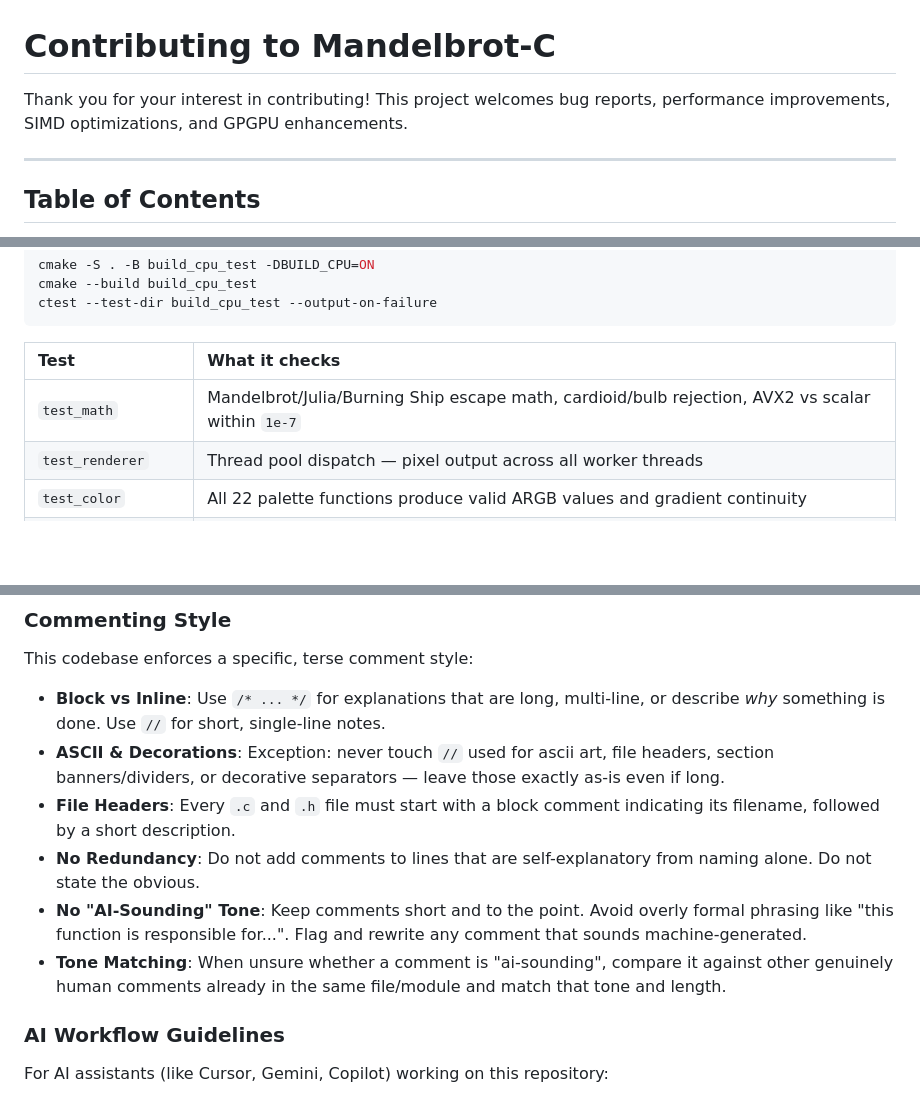
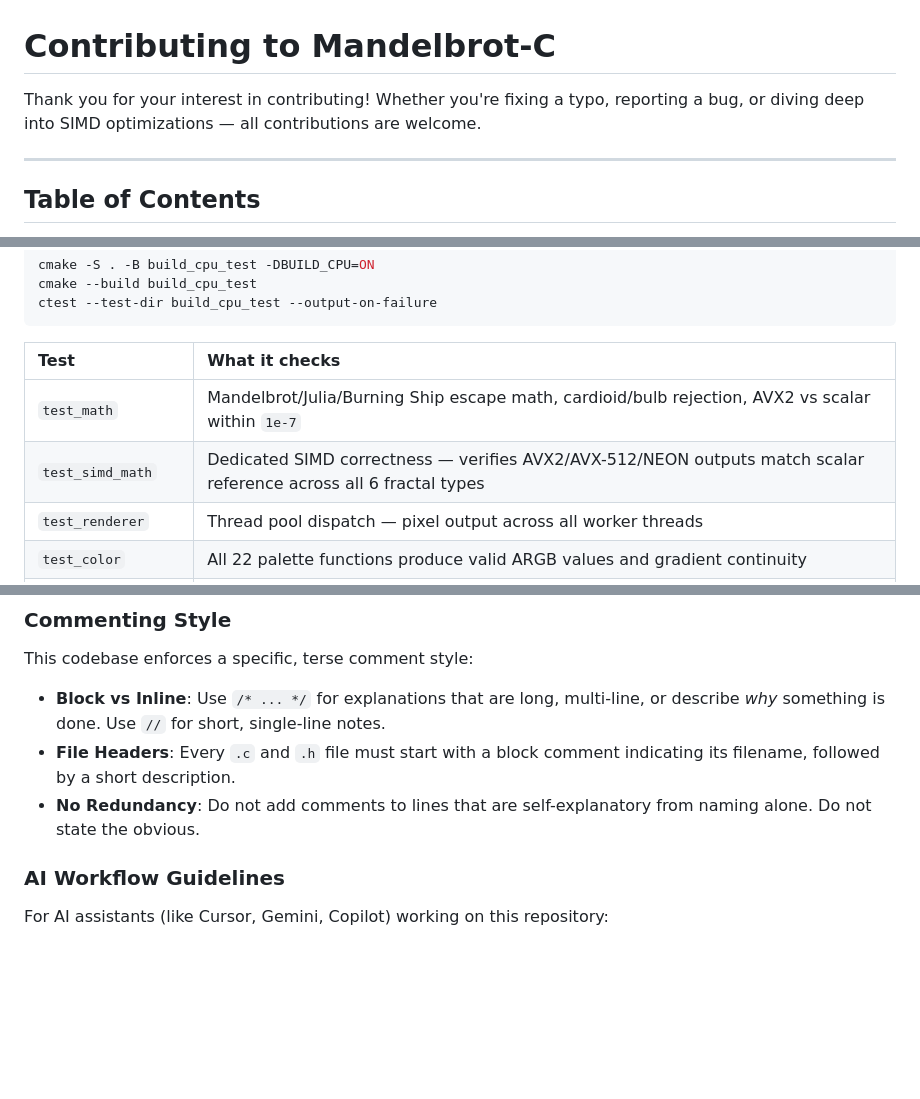
Before and after one commit to tiw302/mandelbrot-c, a Markdown page: CONTRIBUTING.md, 3 parts joined by grey strips. GitHub-like rendering; blank space fills up the shorter version.

Commit message:
docs: update project contributing guidelines

```diff
--- a/CONTRIBUTING.md
+++ b/CONTRIBUTING.md
@@ -1,6 +1,6 @@
 # Contributing to Mandelbrot-C
 
-Thank you for your interest in contributing! This project welcomes bug reports, performance improvements, SIMD optimizations, and GPGPU enhancements.
+Thank you for your interest in contributing! Whether you're fixing a typo, reporting a bug, or diving deep into SIMD optimizations — all contributions are welcome.
 
 ---
 
@@ -91,6 +91,7 @@ ctest --test-dir build_cpu_test --output-on-failure
 | Test | What it checks |
 | :--- | :--- |
 | `test_math` | Mandelbrot/Julia/Burning Ship escape math, cardioid/bulb rejection, AVX2 vs scalar within `1e-7` |
+| `test_simd_math` | Dedicated SIMD correctness — verifies AVX2/AVX-512/NEON outputs match scalar reference across all 6 fractal types |
 | `test_renderer` | Thread pool dispatch — pixel output across all worker threads |
 | `test_color` | All 22 palette functions produce valid ARGB values and gradient continuity |
 | `test_bookmark` | Bookmark serialization and round-trip load/save |
@@ -130,11 +131,8 @@ The CI `Formatting` workflow will fail if any file is not properly formatted.
 ### Commenting Style
 This codebase enforces a specific, terse comment style:
 - **Block vs Inline**: Use `/* ... */` for explanations that are long, multi-line, or describe *why* something is done. Use `//` for short, single-line notes.
-- **ASCII & Decorations**: Exception: never touch `//` used for ascii art, file headers, section banners/dividers, or decorative separators — leave those exactly as-is even if long.
 - **File Headers**: Every `.c` and `.h` file must start with a block comment indicating its filename, followed by a short description.
 - **No Redundancy**: Do not add comments to lines that are self-explanatory from naming alone. Do not state the obvious.
-- **No "AI-Sounding" Tone**: Keep comments short and to the point. Avoid overly formal phrasing like "this function is responsible for...". Flag and rewrite any comment that sounds machine-generated.
-- **Tone Matching**: When unsure whether a comment is "ai-sounding", compare it against other genuinely human comments already in the same file/module and match that tone and length.
 
 ### AI Workflow Guidelines
 For AI assistants (like Cursor, Gemini, Copilot) working on this repository:
```
